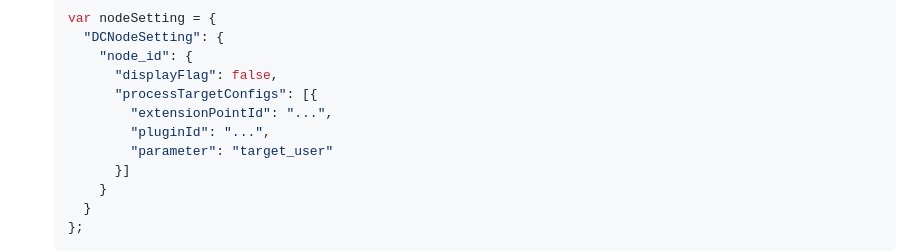
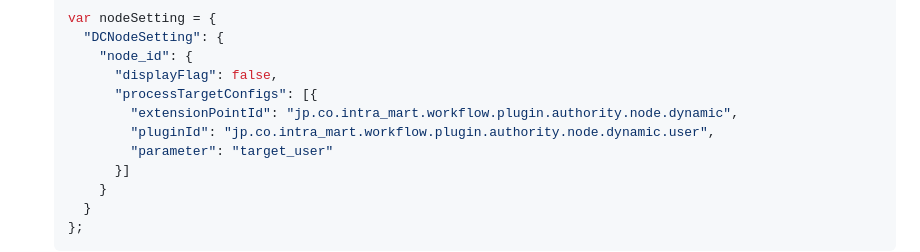
Before and after one commit to dzutran/IM-Training, a Markdown page: docs/workflow_programming_best_practices.md, the part around the change. GitHub-like rendering.

Commit message:
docs: finalize rollback of documentation to standard pattern

```diff
--- a/docs/workflow_programming_best_practices.md
+++ b/docs/workflow_programming_best_practices.md
@@ -53,8 +53,8 @@ Based on the V7.2 Programming Guide, this document outlines practical rules and
       "node_id": {
         "displayFlag": false,
         "processTargetConfigs": [{
-          "extensionPointId": "...",
-          "pluginId": "...",
+          "extensionPointId": "jp.co.intra_mart.workflow.plugin.authority.node.dynamic",
+          "pluginId": "jp.co.intra_mart.workflow.plugin.authority.node.dynamic.user",
           "parameter": "target_user"
         }]
       }
```
